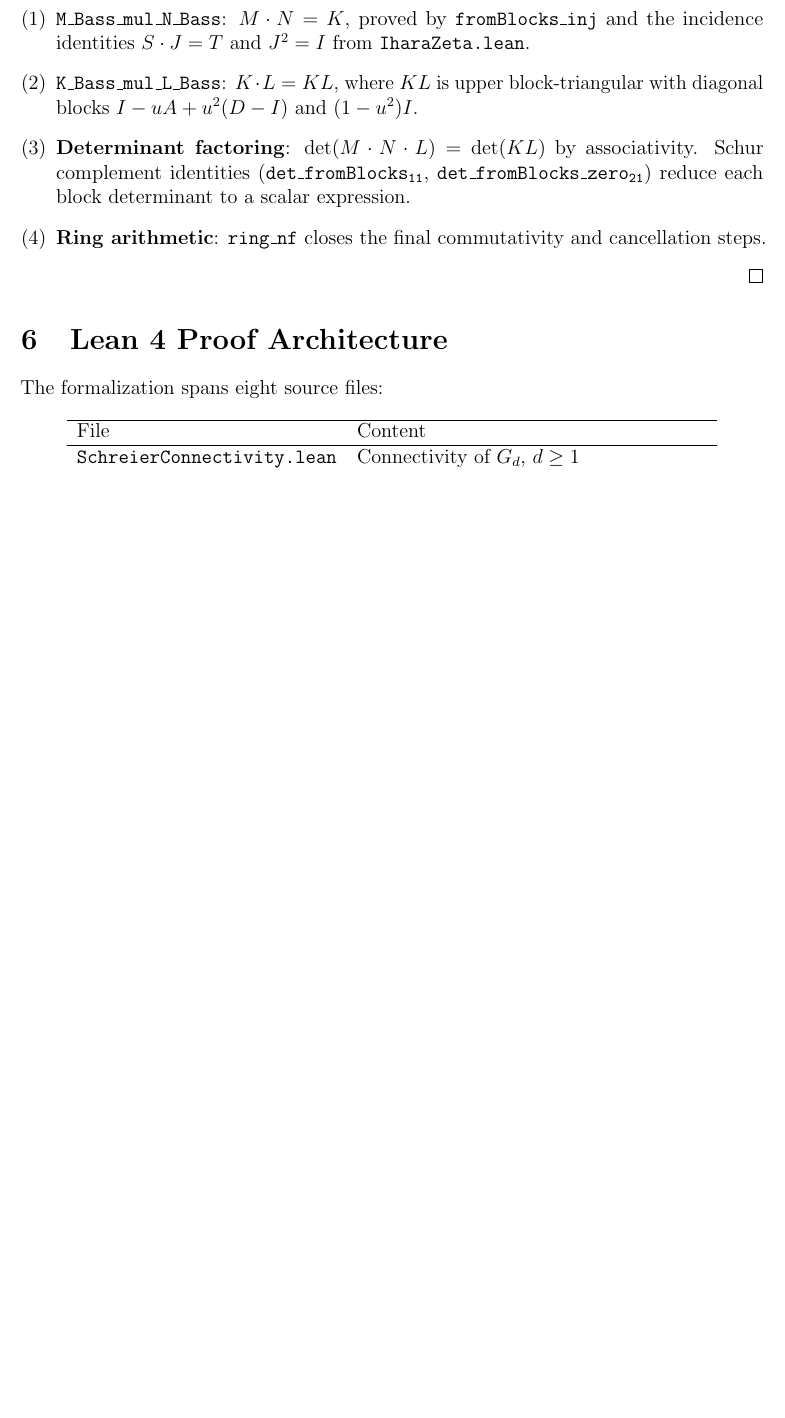
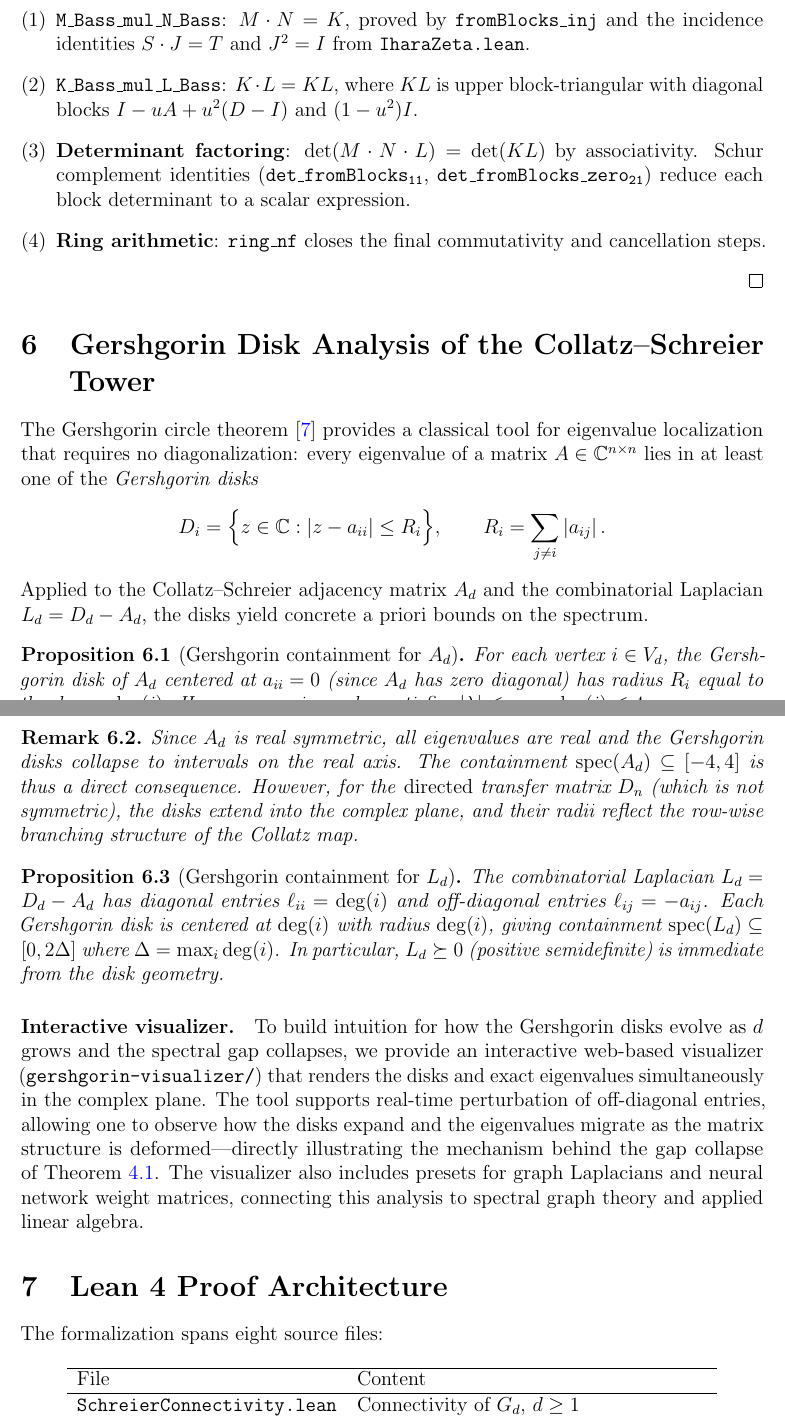
Before and after one commit to sneed-and-feed/adelic-spectral-zeta, a LaTeX paper (docs/collatz_spectral_paper.tex): part of page 5 of 7 before the commit and two parts of pages 5 and 6 of 8 after it, the two joined at a grey line, cut so that both start at the same text, the shorter picture padded with empty space. Compiled offline with pdfLaTeX.

Commit message:
docs: add Gershgorin disk analysis section to Collatz spectral paper

```diff
--- a/docs/collatz_spectral_paper.tex
+++ b/docs/collatz_spectral_paper.tex
@@ -334,6 +337,64 @@ matrix.  We give the first complete machine-verified proof.
 \end{proof}
 
 % -----------------------------------------------------------------------
+\section{Gershgorin Disk Analysis of the Collatz--Schreier Tower}
+\label{sec:gershgorin}
+% -----------------------------------------------------------------------
+
+The Gershgorin circle theorem \cite{gershgorin1931} provides a
+classical tool for eigenvalue localization that requires no
+diagonalization: every eigenvalue of a matrix $A \in \C^{n \times n}$
+lies in at least one of the \emph{Gershgorin disks}
+\[
+  D_i = \Bigl\{z \in \C : \abs{z - a_{ii}} \le R_i\Bigr\}, \qquad
+  R_i = \sum_{j \ne i} \abs{a_{ij}}.
+\]
+Applied to the Collatz--Schreier adjacency matrix $A_d$ and the
+combinatorial Laplacian $L_d = D_d - A_d$, the disks yield concrete a
+priori bounds on the spectrum.
+
+\begin{proposition}[Gershgorin containment for $A_d$]
+  \label{prop:gersh-adj}
+  For each vertex $i \in V_d$, the Gershgorin disk of $A_d$ centered at
+  $a_{ii} = 0$ (since $A_d$ has zero diagonal) has radius $R_i$ equal
+  to the degree $\deg(i)$.  Hence every eigenvalue satisfies
+  $\abs{\lambda} \le \max_i \deg(i) \le 4$.
+\end{proposition}
+
+\begin{remark}
+  Since $A_d$ is real symmetric, all eigenvalues are real and the
+  Gershgorin disks collapse to intervals on the real axis.  The
+  containment $\spec(A_d) \subseteq [-4, 4]$ is thus a direct
+  consequence.  However, for the \emph{directed} transfer matrix $D_n$
+  (which is not symmetric), the disks extend into the complex plane,
+  and their radii reflect the row-wise branching structure of the
+  Collatz map.
+\end{remark}
+
+\begin{proposition}[Gershgorin containment for $L_d$]
+  \label{prop:gersh-lap}
+  The combinatorial Laplacian $L_d = D_d - A_d$ has diagonal entries
+  $\ell_{ii} = \deg(i)$ and off-diagonal entries $\ell_{ij} = -a_{ij}$.
+  Each Gershgorin disk is centered at $\deg(i)$ with radius $\deg(i)$,
+  giving containment $\spec(L_d) \subseteq [0, 2\Delta]$ where
+  $\Delta = \max_i \deg(i)$.  In particular, $L_d \succeq 0$
+  (positive semidefinite) is immediate from the disk geometry.
+\end{proposition}
+
+\paragraph{Interactive visualizer.}
+To build intuition for how the Gershgorin disks evolve as $d$ grows
+and the spectral gap collapses, we provide an interactive web-based
+visualizer (\texttt{gershgorin-visualizer/}) that renders the disks
+and exact eigenvalues simultaneously in the complex plane.  The tool
+supports real-time perturbation of off-diagonal entries, allowing one
+to observe how the disks expand and the eigenvalues migrate as the
+matrix structure is deformed---directly illustrating the mechanism
+behind the gap collapse of \Cref{thm:gap}.  The visualizer also
+includes presets for graph Laplacians and neural network weight
+matrices, connecting this analysis to spectral graph theory and
+applied linear algebra.
+
+% -----------------------------------------------------------------------
 \section{Lean 4 Proof Architecture}
 \label{sec:lean}
 % -----------------------------------------------------------------------
```
Also changed, not shown: docs/collatz_spectral_paper.tex (20 more changed lines).
